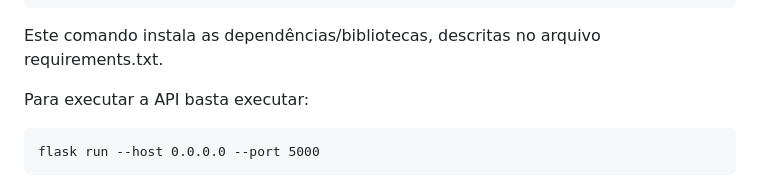
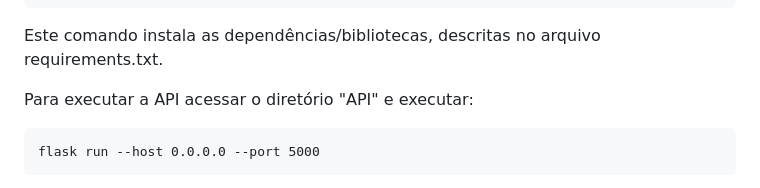
Before and after one commit to MatheusPiaia/MVP-Sistemas-Inteligentes, a Markdown page: README.md, the part around the change. GitHub-like rendering.

````diff
--- a/README.md
+++ b/README.md
@@ -23,7 +23,7 @@ pip install -r requirements.txt
 ```
 Este comando instala as dependências/bibliotecas, descritas no arquivo requirements.txt.
 
-Para executar a API basta executar:
+Para executar a API acessar o diretório "API" e executar:
 ```
 flask run --host 0.0.0.0 --port 5000
 ```
````
